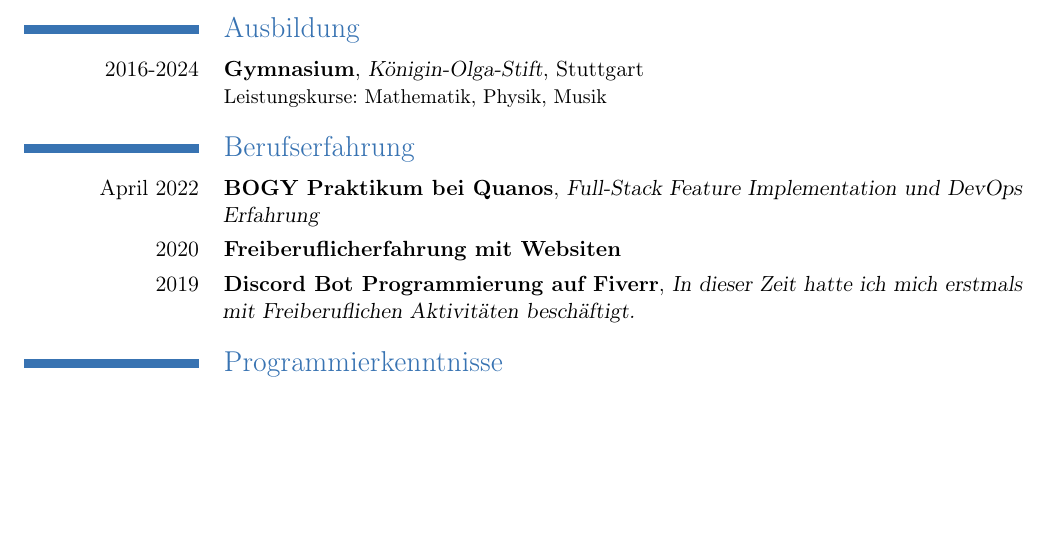
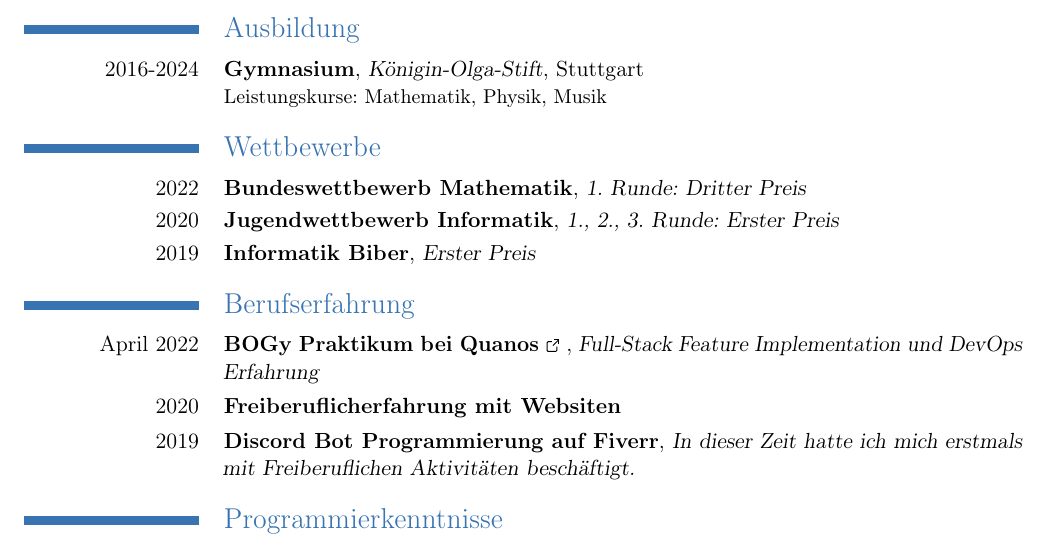
Before and after one commit to vallezw/CV, a LaTeX CV (cv.tex): part of the page, cut so that both start at the same text, the shorter picture padded with empty space. Compiled offline with pdfLaTeX.

Commit message:
Add competitions

```diff
--- a/cv.tex
+++ b/cv.tex
@@ -67,11 +67,16 @@
 \section{\en{Education}\de{Ausbildung}}
 \cventry{2016-2024}{Gymnasium}{Königin-Olga-Stift}{Stuttgart}{}{\en{Majors: Mathematics, Physics, Music}\de{Leistungskurse: Mathematik, Physik, Musik}}
 
+\section{\en{Competitions}\de{Wettbewerbe}}
+\cventry{2022}{Bundeswettbewerb Mathematik}{\en{1st Round: 3rd Price}\de{1. Runde: Dritter Preis}}{}{}{}
+\cventry{2020}{Jugendwettbewerb Informatik}{\en{1st, 2nd, 3rd Round: 1st Price}\de{1., 2., 3. Runde: Erster Preis}}{}{}{}
+\cventry{2019}{Informatik Biber}{\en{1st Price}\de{Erster Preis}}{}{}{}
+
+
 \section{\en{Work Experience}\de{Berufserfahrung}}
-\cventry{April 2022}{\en{BOGY Internship at Quanos}\de{BOGY Praktikum bei Quanos}}{\en{Full-Stack feature implementation and DevOps experience}\de{Full-Stack Feature Implementation und DevOps Erfahrung}}{}{}{}
+\cventry{April 2022}{\en{BOGy Internship at \link{https://www.linkedin.com/company/quanoscontentsolutions-gmbh/}{Quanos}}\de{BOGy Praktikum bei \link{https://www.linkedin.com/company/quanoscontentsolutions-gmbh/}{Quanos}}}{\en{Full-Stack feature implementation and DevOps experience}\de{Full-Stack Feature Implementation und DevOps Erfahrung}}{}{}{}
 \cventry{2020}{\en{Freelancing activities with websites}\de{Freiberuflicherfahrung mit Websiten}}{}{}{}{}
 \cventry{2019}{\en{Discord bot programming on Fiverr}\de{Discord Bot Programmierung auf Fiverr}}{\en{}\de{In dieser Zeit hatte ich mich erstmals mit Freiberuflichen Aktivitäten beschäftigt.}}{}{}{}
-
 
 \section{\en{Programming Skills}\de{Programmierkenntnisse}}
 \cvcomputer{\en{Languages}\de{Sprachen}}{JavaScript, Go, Python, Java, Bash, SQL, LaTeX}{\en{Technologies}\de{Technologien}}{Linux, React, React Native, Express.js, Flask, Docker, Git, CI/CD}
```
